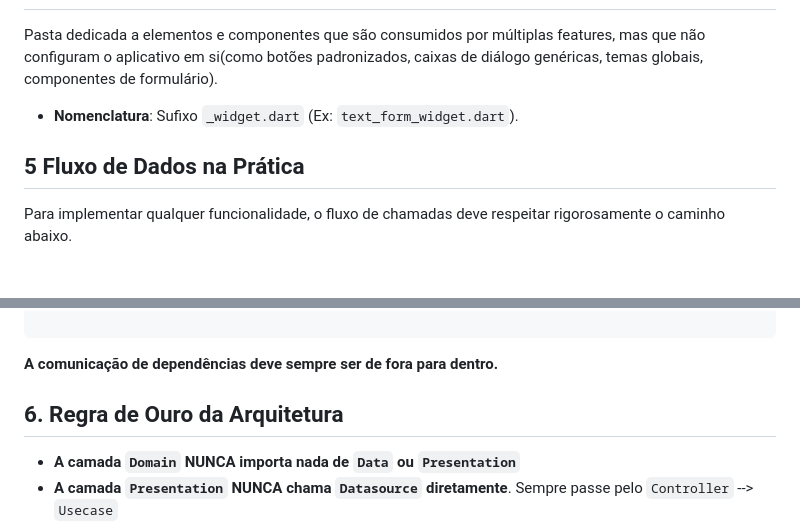
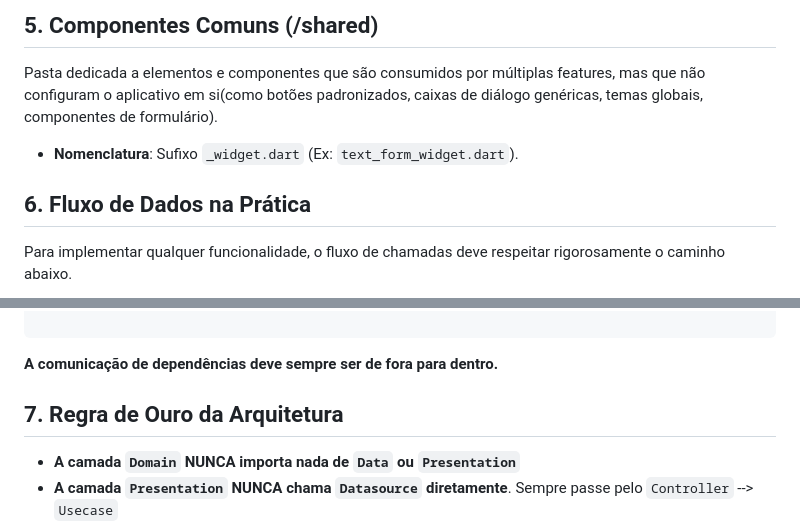
Before and after one commit to PAFONTINHAS/abada-app, a Markdown page: docs/ARCHITECTURE.md, 2 parts joined by grey strips. Rendered like a GitHub page; blank space fills up the shorter version.

Commit message:
docs: update architecture.md

```diff
--- a/docs/ARCHITECTURE.md
+++ b/docs/ARCHITECTURE.md
@@ -114,10 +226,11 @@ lib/features/nome_feature/
+## 5. Componentes Comuns (/shared)
 
   Pasta dedicada a elementos e componentes que são consumidos por múltiplas features, mas que não configuram o aplicativo em si(como botões padronizados, caixas de diálogo genéricas, temas globais, componentes de formulário).
 
   - **Nomenclatura**: Sufixo `_widget.dart` (Ex: `text_form_widget.dart`).
 
 
-## 5 Fluxo de Dados na Prática
+## 6. Fluxo de Dados na Prática
 
 Para implementar qualquer funcionalidade, o fluxo de chamadas deve respeitar rigorosamente o caminho abaixo.
 
@@ -160,7 +278,7 @@ flowchart LR
 
 
 
-## 6. Regra de Ouro da Arquitetura
+## 7. Regra de Ouro da Arquitetura
 
   - **A camada `Domain` NUNCA importa nada de `Data` ou `Presentation`**
   - **A camada `Presentation` NUNCA chama `Datasource` diretamente**. Sempre passe pelo `Controller` --> `Usecase`
```
Also changed, not shown: other parts of docs/ARCHITECTURE.md (+125 -8 lines).
